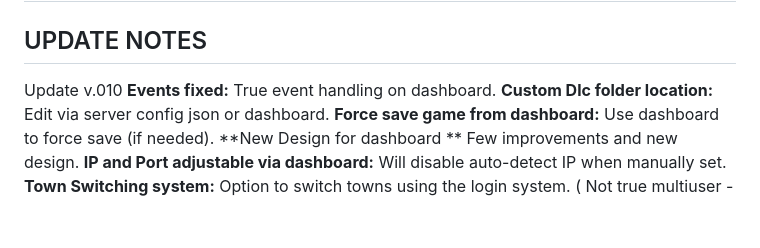
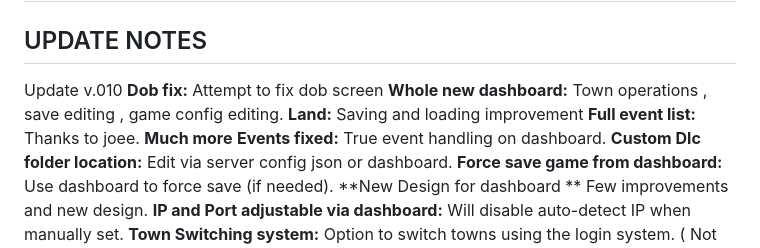
Before and after one commit to bodnjenie14/Tsto---Simpsons-Tapped-Out---Private-Server, a Markdown page: README.md, the part around the change. Rendered like a GitHub page; blank space fills up the shorter version.

```diff
--- a/README.md
+++ b/README.md
@@ -3,6 +3,11 @@
 ## UPDATE NOTES
 
 Update v.010
+**Dob fix:** Attempt to fix dob screen
+**Whole new dashboard:** Town operations , save editing , game config editing.
+**Land:** Saving and loading improvement
+**Full event list:** Thanks to joee.
+**Much more**
 **Events fixed:** True event handling on dashboard.
 **Custom Dlc folder location:** Edit via server config json or dashboard.
 **Force save game from dashboard:** Use dashboard to force save (if needed).
```
